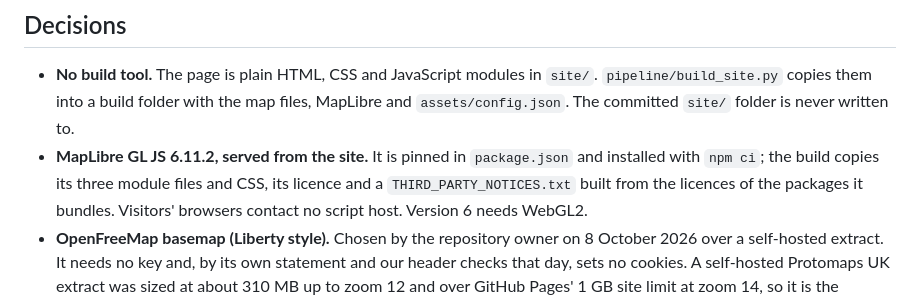
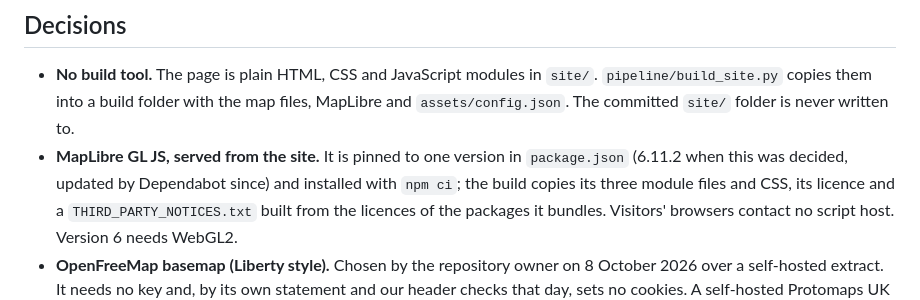
Before and after one commit to MCRDavid/OEVM, a Markdown page: docs/adr/0008-map-front-end.md, the part around the change. Rendered like a GitHub page.

```diff
--- a/docs/adr/0008-map-front-end.md
+++ b/docs/adr/0008-map-front-end.md
@@ -11,7 +11,8 @@ usable on a mid-range phone, Lighthouse accessibility score of 90 or more.
 - **No build tool.** The page is plain HTML, CSS and JavaScript modules in `site/`.
   `pipeline/build_site.py` copies them into a build folder with the map files, MapLibre
   and `assets/config.json`. The committed `site/` folder is never written to.
-- **MapLibre GL JS 6.11.2, served from the site.** It is pinned in `package.json` and
+- **MapLibre GL JS, served from the site.** It is pinned to one version in `package.json`
+  (6.11.2 when this was decided, updated by Dependabot since) and
   installed with `npm ci`; the build copies its three module files and CSS, its licence
   and a `THIRD_PARTY_NOTICES.txt` built from the licences of the packages it bundles.
   Visitors' browsers contact no script host. Version 6 needs WebGL2.
```
Also changed, not shown: DATA_LICENCES.md (+1 -1 lines), docs/PRIVACY_AND_COOKIES.md (+3 -2 lines).
